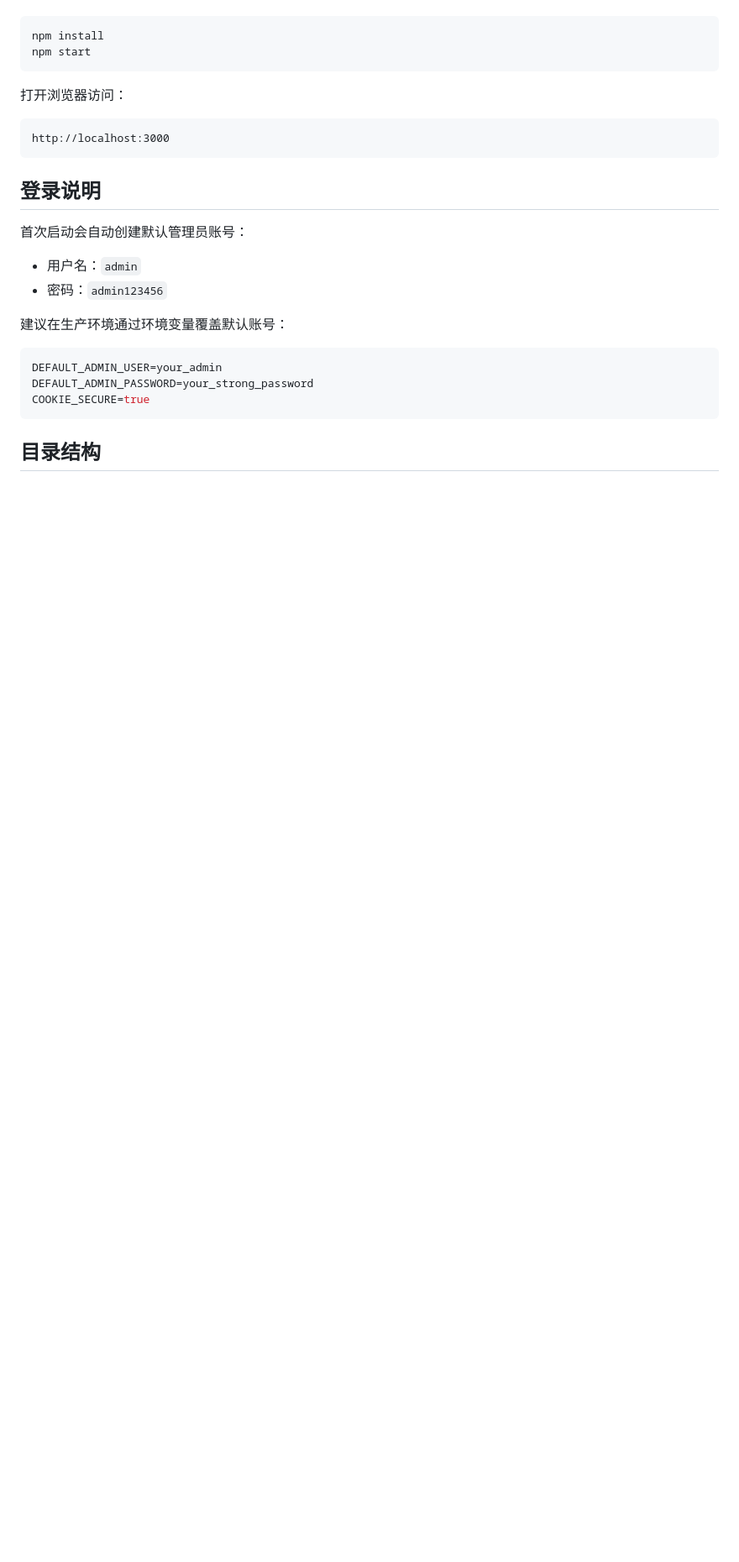
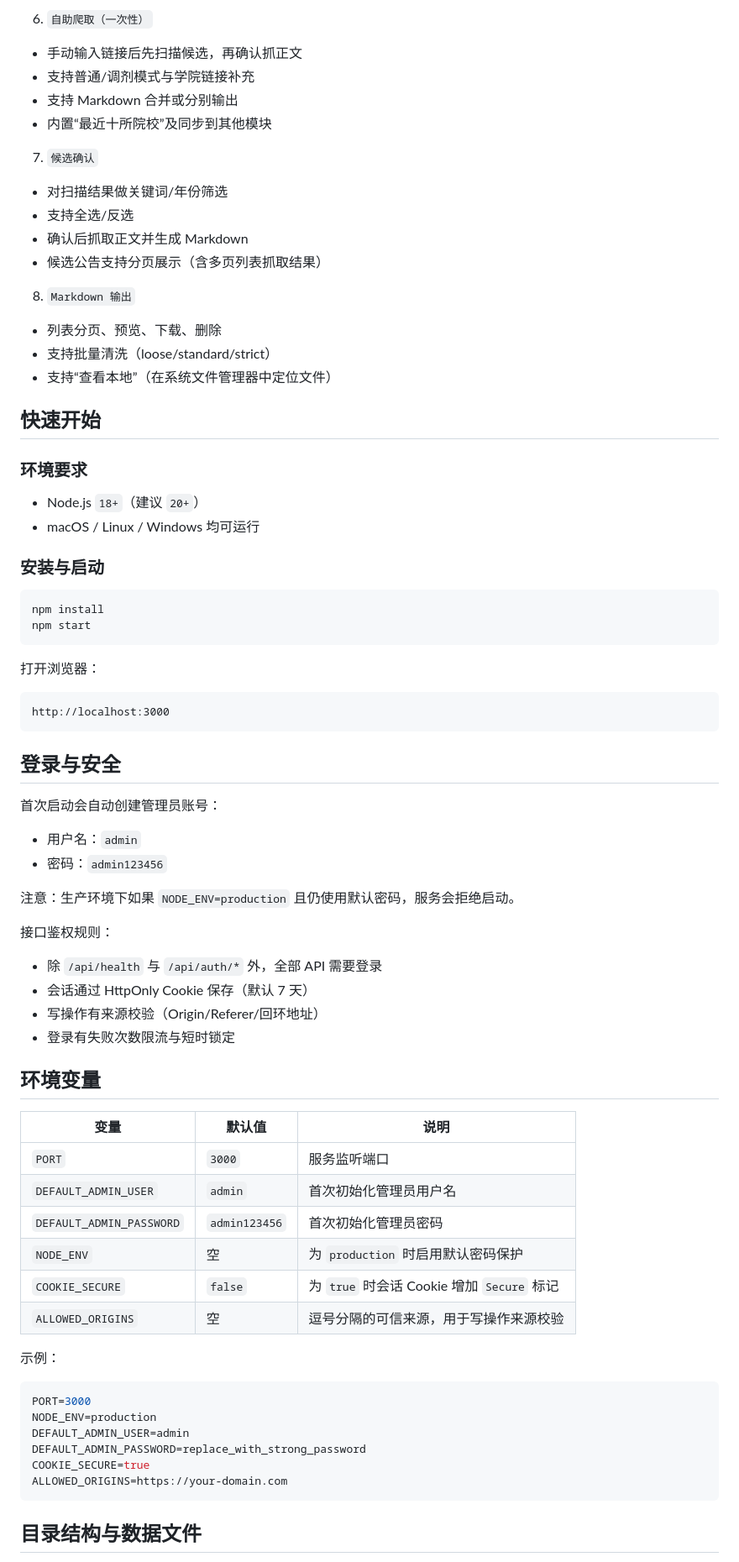
Before and after one commit to guhaigg/University-Announcement-Crawling-System, a Markdown page: README.md, the part around one of its changes. Shown at 84% size. GitHub-like rendering; blank space fills up the shorter version.

````diff
--- a/README.md
+++ b/README.md
@@ -41,29 +61,77 @@
+6. `自助爬取（一次性）`
+- 手动输入链接后先扫描候选，再确认抓正文
+- 支持普通/调剂模式与学院链接补充
+- 支持 Markdown 合并或分别输出
+- 内置“最近十所院校”及同步到其他模块
+
+7. `候选确认`
+- 对扫描结果做关键词/年份筛选
+- 支持全选/反选
+- 确认后抓取正文并生成 Markdown
+- 候选公告支持分页展示（含多页列表抓取结果）
+
+8. `Markdown 输出`
+- 列表分页、预览、下载、删除
+- 支持批量清洗（loose/standard/strict）
+- 支持“查看本地”（在系统文件管理器中定位文件）
+
+## 快速开始
+
+### 环境要求
+
+- Node.js `18+`（建议 `20+`）
+- macOS / Linux / Windows 均可运行
+
+### 安装与启动
 
 ```bash
 npm install
 npm start
 ```
 
-打开浏览器访问：
+打开浏览器：
 
 ```text
 http://localhost:3000
 ```
 
-## 登录说明
+## 登录与安全
 
-首次启动会自动创建默认管理员账号：
+首次启动会自动创建管理员账号：
 
 - 用户名：`admin`
 - 密码：`admin123456`
 
-建议在生产环境通过环境变量覆盖默认账号：
+注意：生产环境下如果 `NODE_ENV=production` 且仍使用默认密码，服务会拒绝启动。
+
+接口鉴权规则：
+
+- 除 `/api/health` 与 `/api/auth/*` 外，全部 API 需要登录
+- 会话通过 HttpOnly Cookie 保存（默认 7 天）
+- 写操作有来源校验（Origin/Referer/回环地址）
+- 登录有失败次数限流与短时锁定
+
+## 环境变量
+
+| 变量 | 默认值 | 说明 |
+| --- | --- | --- |
+| `PORT` | `3000` | 服务监听端口 |
+| `DEFAULT_ADMIN_USER` | `admin` | 首次初始化管理员用户名 |
+| `DEFAULT_ADMIN_PASSWORD` | `admin123456` | 首次初始化管理员密码 |
+| `NODE_ENV` | 空 | 为 `production` 时启用默认密码保护 |
+| `COOKIE_SECURE` | `false` | 为 `true` 时会话 Cookie 增加 `Secure` 标记 |
+| `ALLOWED_ORIGINS` | 空 | 逗号分隔的可信来源，用于写操作来源校验 |
+
+示例：
 
 ```bash
-DEFAULT_ADMIN_USER=your_admin
-DEFAULT_ADMIN_PASSWORD=your_strong_password
+PORT=3000
+NODE_ENV=production
+DEFAULT_ADMIN_USER=admin
+DEFAULT_ADMIN_PASSWORD=replace_with_strong_password
 COOKIE_SECURE=true
+ALLOWED_ORIGINS=https://your-domain.com
 ```
 
-## 目录结构
+## 目录结构与数据文件
 
````
Also changed, not shown: other parts of README.md (+165 -51 lines).
